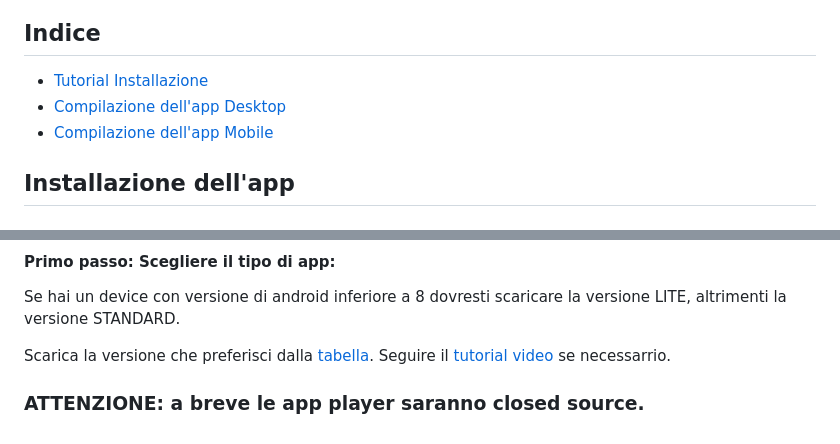
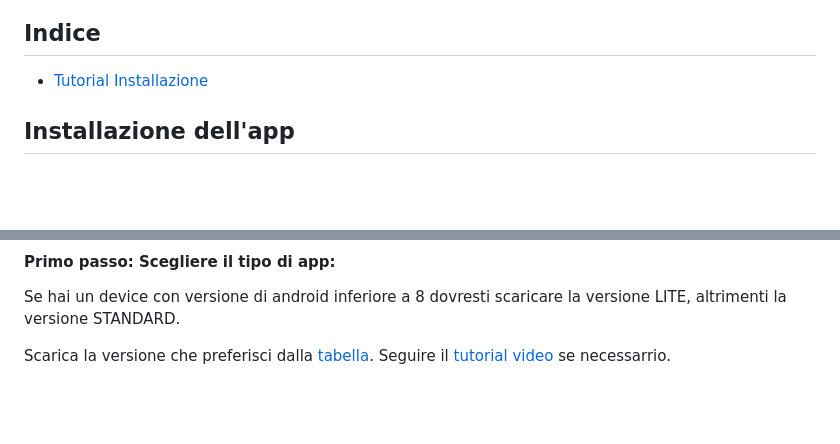
Before and after one commit to pannisco/riplayer, a Markdown page: README.md, 2 parts joined by grey strips. Rendered like a GitHub page; blank space fills up the shorter version.

```diff
--- a/README.md
+++ b/README.md
@@ -2,8 +2,6 @@
 
 ## Indice
 * [Tutorial Installazione](#tutorial)
-* [Compilazione dell'app Desktop](#compilazione)
-* [Compilazione dell'app Mobile](#compilazionemobile)
 
 <div id="tutorial"></div>
 
@@ -60,8 +58,3 @@ Scarica la versione che preferisci dalla [tabella](#tab). Per installare/avviare
 Se hai un device con versione di android inferiore a 8 dovresti scaricare la versione LITE, altrimenti la versione STANDARD.
 
 Scarica la versione che preferisci dalla [tabella](#tab). Seguire il [tutorial video](https://radioirpinia2.web.app/imgas/tutandr.mp4) se necessarrio.
-
-<div id="compilazione"></div>
-
-### ATTENZIONE: a breve le app player saranno closed source.
-<div id="compilazionemobile"></div>
```
